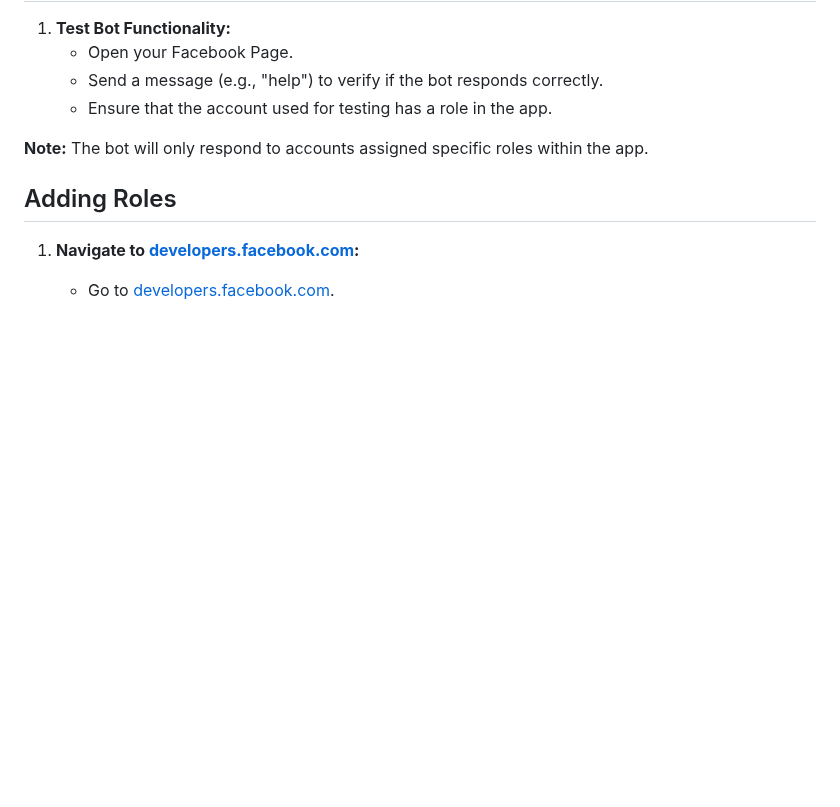
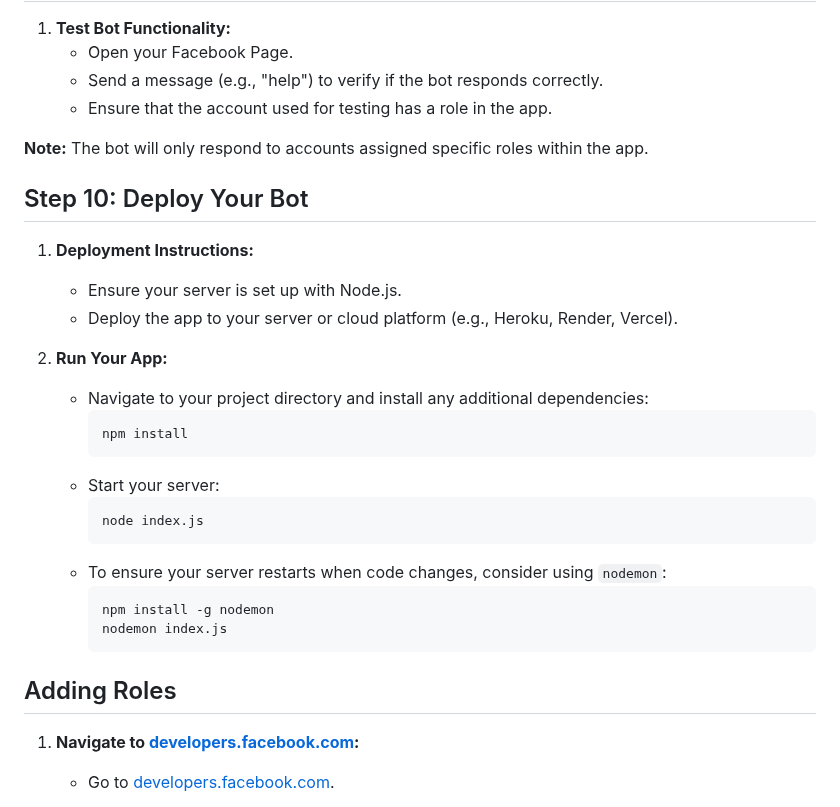
Before and after one commit to unijayt/GAG-Stock, a Markdown page: README.md, the part around one of its changes. Drawn GitHub-style; blank space fills up the shorter version.

Commit message:
Just Commit

````diff
--- a/README.md
+++ b/README.md
@@ -83,6 +82,26 @@ npm install express body-parser fs axios
 
 **Note:** The bot will only respond to accounts assigned specific roles within the app.
 
+## Step 10: Deploy Your Bot
+1. **Deployment Instructions:**
+   - Ensure your server is set up with Node.js.
+   - Deploy the app to your server or cloud platform (e.g., Heroku, Render, Vercel).
+
+2. **Run Your App:**
+   - Navigate to your project directory and install any additional dependencies:
+     ```bash
+     npm install
+     ```
+   - Start your server:
+     ```bash
+     node index.js
+     ```
+   - To ensure your server restarts when code changes, consider using `nodemon`:
+     ```bash
+     npm install -g nodemon
+     nodemon index.js
+     ```
+
 ## Adding Roles
 1. **Navigate to [developers.facebook.com](https://developers.facebook.com):**
    - Go to [developers.facebook.com](https://developers.facebook.com).
````
Also changed, not shown: other parts of README.md (+0 -1 lines).
